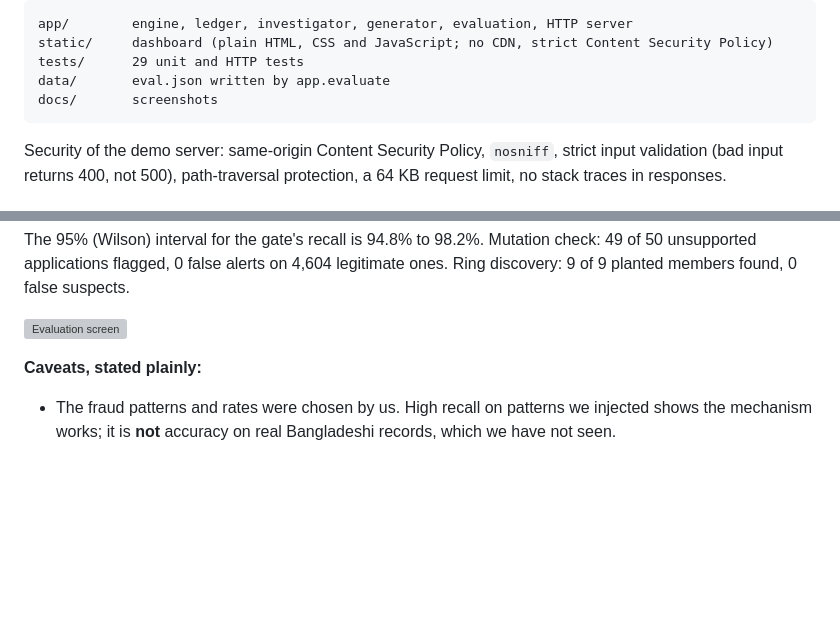
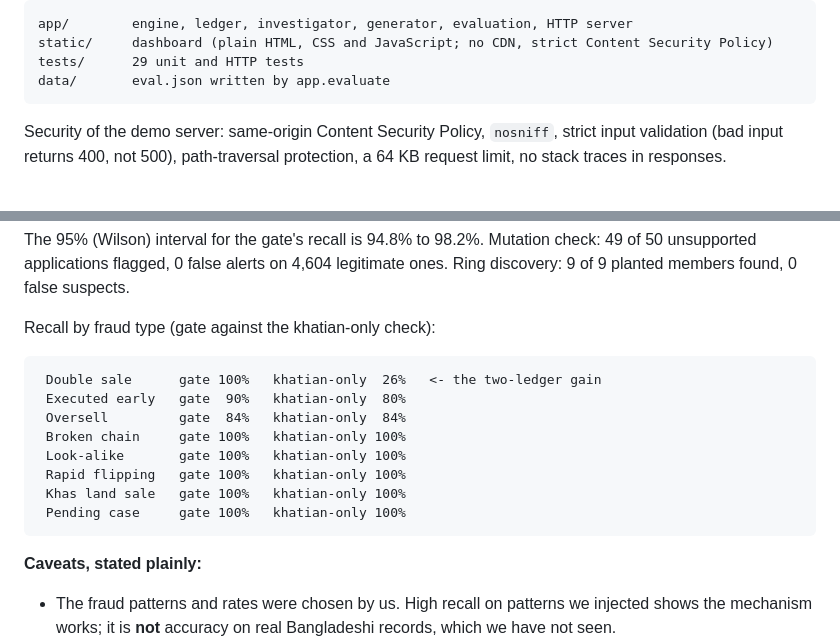
Before and after one commit to mndurjoysaha2002-boop/Project-1, a Markdown page: bhumigate/README.md, 2 parts joined by grey strips. Rendered like a GitHub page; blank space fills up the shorter version; grey boxes are pictures that could not be loaded.

````diff
--- a/bhumigate/README.md
+++ b/bhumigate/README.md
@@ -118,7 +176,6 @@ app/        engine, ledger, investigator, generator, evaluation, HTTP server
 static/     dashboard (plain HTML, CSS and JavaScript; no CDN, strict Content Security Policy)
 tests/      29 unit and HTTP tests
 data/       eval.json written by app.evaluate
-docs/       screenshots
 ```
 
 Security of the demo server: same-origin Content Security Policy, `nosniff`, strict input validation (bad input returns 400, not 500), path-traversal protection, a 64 KB request limit, no stack traces in responses.
@@ -137,7 +194,18 @@ Security of the demo server: same-origin Content Security Policy, `nosniff`, str
 
 The 95% (Wilson) interval for the gate's recall is 94.8% to 98.2%. Mutation check: 49 of 50 unsupported applications flagged, 0 false alerts on 4,604 legitimate ones. Ring discovery: 9 of 9 planted members found, 0 false suspects.
 
-![Evaluation screen](docs/screenshots/07-evaluation.png)
+Recall by fraud type (gate against the khatian-only check):
+
+```
+ Double sale      gate 100%   khatian-only  26%   <- the two-ledger gain
+ Executed early   gate  90%   khatian-only  80%
+ Oversell         gate  84%   khatian-only  84%
+ Broken chain     gate 100%   khatian-only 100%
+ Look-alike       gate 100%   khatian-only 100%
+ Rapid flipping   gate 100%   khatian-only 100%
+ Khas land sale   gate 100%   khatian-only 100%
+ Pending case     gate 100%   khatian-only 100%
+```
 
 **Caveats, stated plainly:**
 
````
Also changed, not shown: other parts of bhumigate/README.md (+61 -3 lines).
